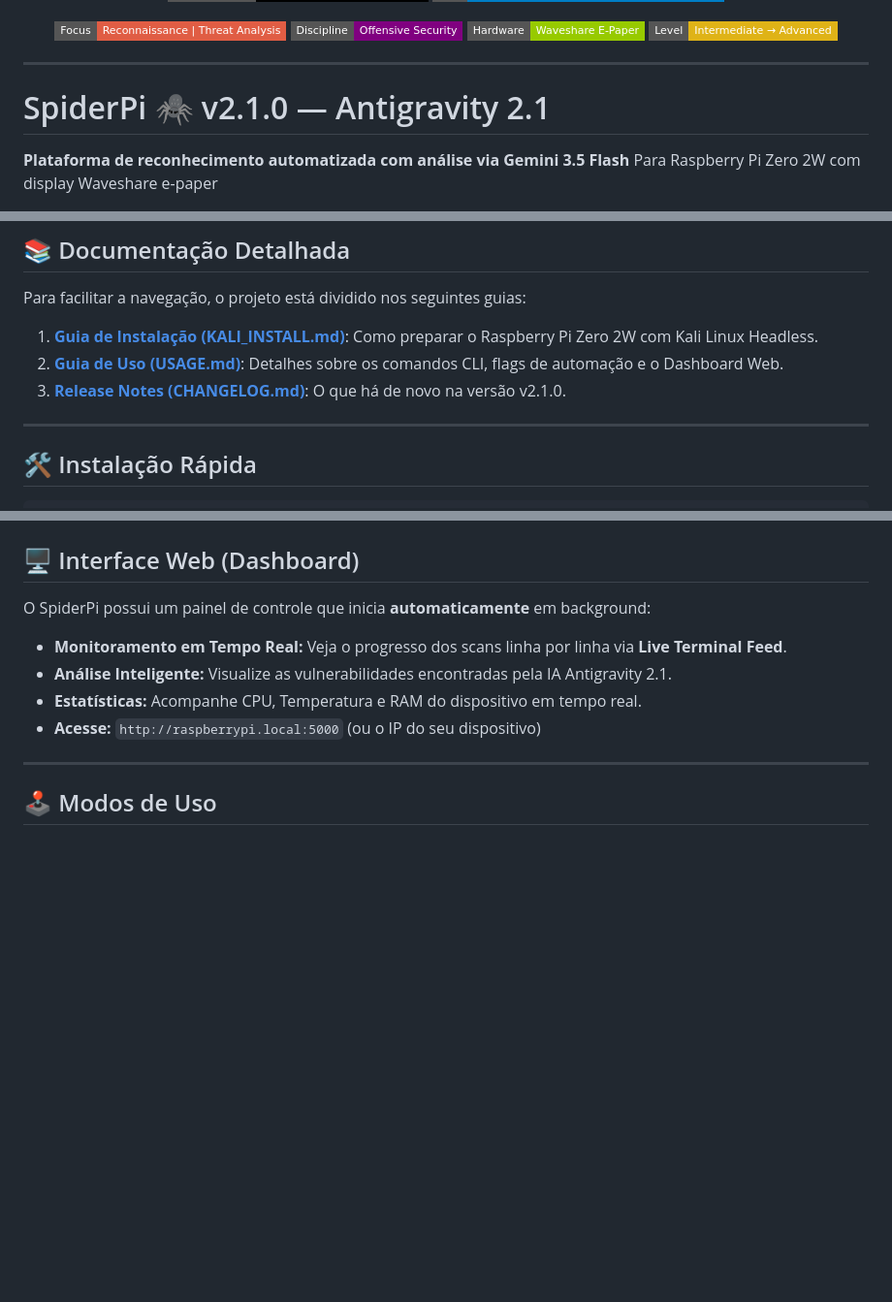
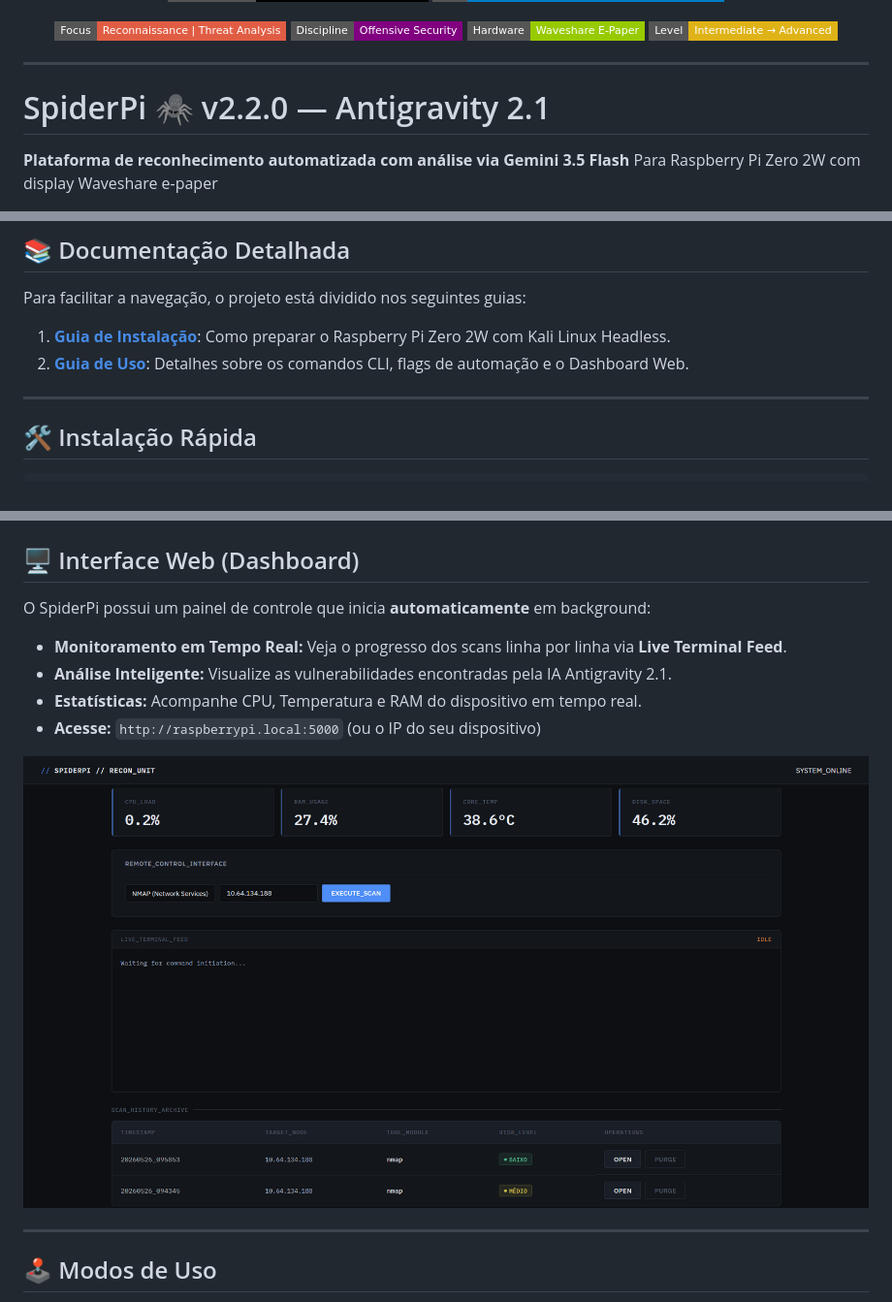
Before and after one commit to tiago4lexandre/SpiderPi, a Markdown page: README.md, 3 parts joined by grey strips. Shown at 97% size. Drawn GitHub-style; pictures changed too: assets/dashboard.png; badges without logos; blank space fills up the shorter version.

Commit message:
feat: update README for version 2.2.0, enhance UI styles, and add log deletion API

```diff
--- a/README.md
+++ b/README.md
@@ -16,7 +16,7 @@
 
 ---
 
-# SpiderPi 🕷️ v2.1.0 — Antigravity 2.1
+# SpiderPi 🕷️ v2.2.0 — Antigravity 2.1
 **Plataforma de reconhecimento automatizada com análise via Gemini 3.5 Flash**
 Para Raspberry Pi Zero 2W com display Waveshare e-paper
 
@@ -48,9 +48,8 @@ spiderpi/
 
 Para facilitar a navegação, o projeto está dividido nos seguintes guias:
 
-1.  **[Guia de Instalação (KALI_INSTALL.md)](KALI_INSTALL.md)**: Como preparar o Raspberry Pi Zero 2W com Kali Linux Headless.
-2.  **[Guia de Uso (USAGE.md)](USAGE.md)**: Detalhes sobre os comandos CLI, flags de automação e o Dashboard Web.
-3.  **[Release Notes (CHANGELOG.md)](CHANGELOG.md)**: O que há de novo na versão v2.1.0.
+1.  **[Guia de Instalação](KALI_INSTALL.md)**: Como preparar o Raspberry Pi Zero 2W com Kali Linux Headless.
+2.  **[Guia de Uso](USAGE.md)**: Detalhes sobre os comandos CLI, flags de automação e o Dashboard Web.
 
 ---
 
@@ -87,6 +86,8 @@ O SpiderPi possui um painel de controle que inicia **automaticamente** em backgr
 - **Estatísticas:** Acompanhe CPU, Temperatura e RAM do dispositivo em tempo real.
 - **Acesse:** `http://raspberrypi.local:5000` (ou o IP do seu dispositivo)
 
+![](assets/dashboard.png)
+
 ---
 
 ## 🕹️ Modos de Uso
```
Also changed, not shown: 4 other files.
